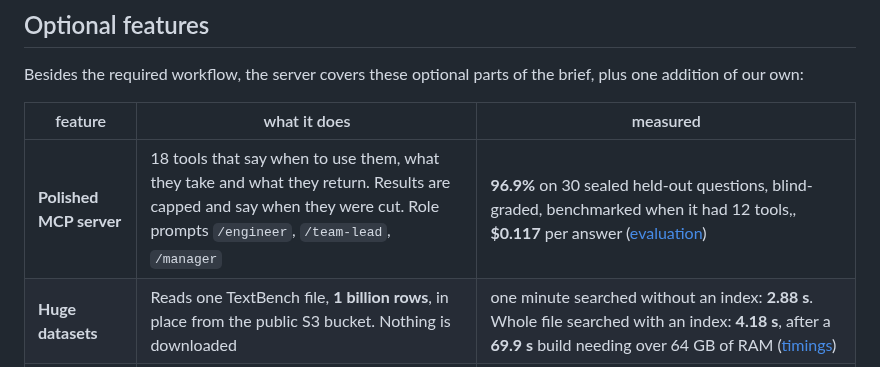
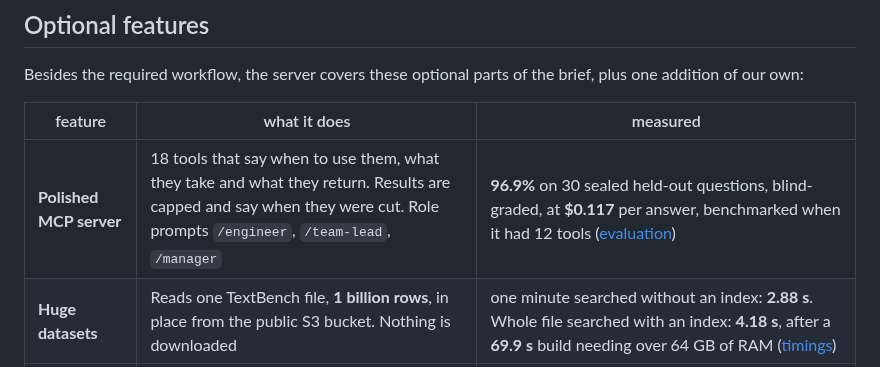
Before and after one commit to ugnmura/rcagent, a Markdown page: README.md, the part around the change. GitHub-like rendering.

Commit message:
docs: fix double comma

```diff
--- a/README.md
+++ b/README.md
@@ -23,7 +23,7 @@ Besides the required workflow, the server covers these optional parts of the bri
 
 | feature | what it does | measured |
 |---|---|---|
-| **Polished MCP server** | 18 tools that say when to use them, what they take and what they return. Results are capped and say when they were cut. Role prompts `/engineer`, `/team-lead`, `/manager` | **96.9%** on 30 sealed held-out questions, blind-graded, benchmarked when it had 12 tools,, **$0.117** per answer ([evaluation](docs/EVALUATION.md)) |
+| **Polished MCP server** | 18 tools that say when to use them, what they take and what they return. Results are capped and say when they were cut. Role prompts `/engineer`, `/team-lead`, `/manager` | **96.9%** on 30 sealed held-out questions, blind-graded, at **$0.117** per answer, benchmarked when it had 12 tools ([evaluation](docs/EVALUATION.md)) |
 | **Huge datasets** | Reads one TextBench file, **1 billion rows**, in place from the public S3 bucket. Nothing is downloaded | one minute searched without an index: **2.88 s**. Whole file searched with an index: **4.18 s**, after a **69.9 s** build needing over 64 GB of RAM ([timings](docs/HUGE_DATASETS.md)) |
 | **Agent-managed indexes** | `create_index` (with a `dry_run` size and time estimate) and `drop_index`. The agent builds an index for an investigation and removes it after | build time against query time in [docs/HUGE_DATASETS.md](docs/HUGE_DATASETS.md#the-trade-off-index-build-time-against-query-time) |
 | **Phrase and fuzzy search** | `search_logs` matches words in order, or with `fuzzy` each word within a typo or two, through the search index | |
```
